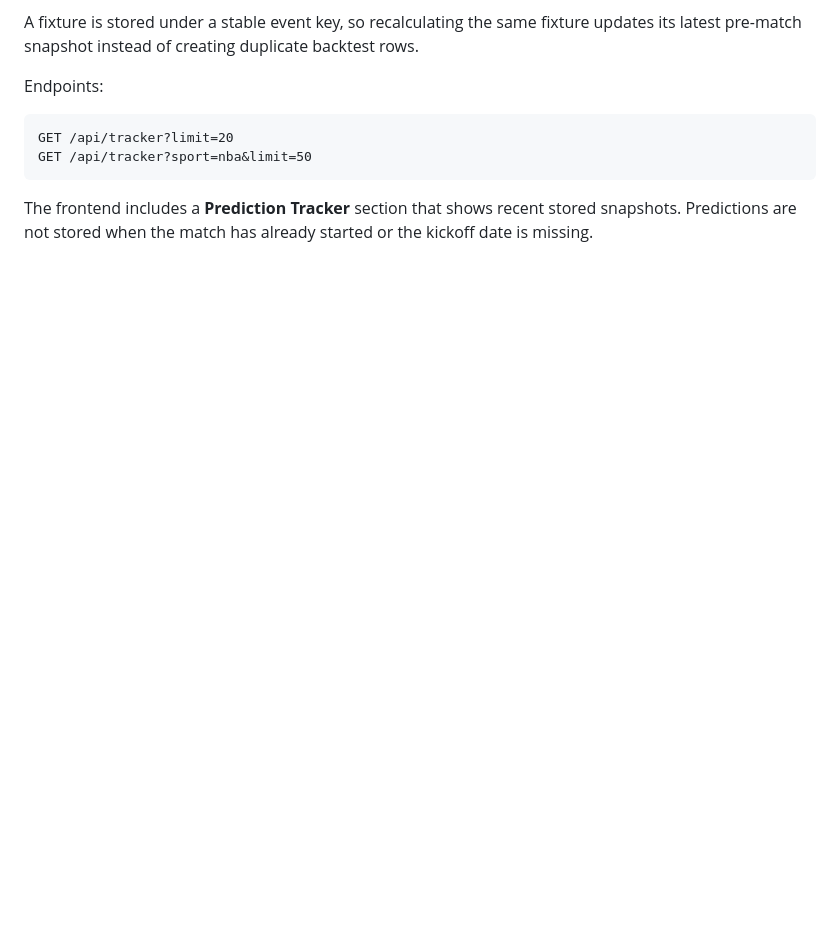
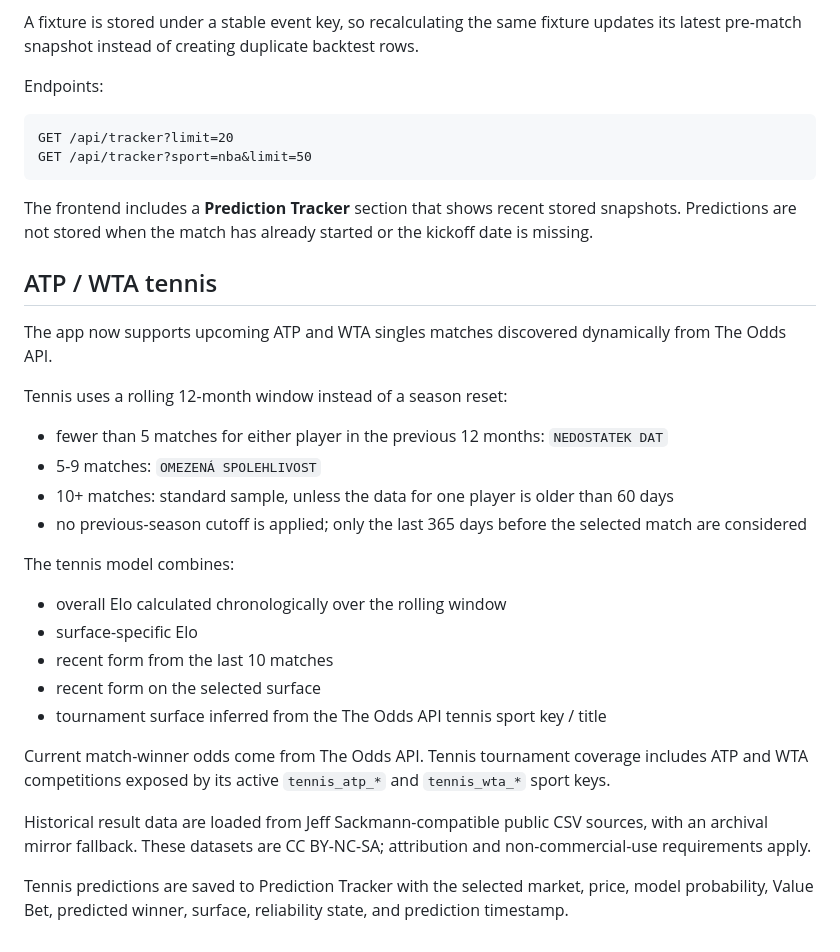
Before and after one commit to kopeckysynonym/multi-sport-ai-predictor, a Markdown page: README.md, the part around the change. GitHub-like rendering; blank space fills up the shorter version.

Commit message:
Document ATP WTA rolling Elo model and tracker integration

````diff
--- a/README.md
+++ b/README.md
@@ -157,3 +157,29 @@ GET /api/tracker?sport=nba&limit=50
 ```
 
 The frontend includes a **Prediction Tracker** section that shows recent stored snapshots. Predictions are not stored when the match has already started or the kickoff date is missing.
+
+
+## ATP / WTA tennis
+
+The app now supports upcoming ATP and WTA singles matches discovered dynamically from The Odds API.
+
+Tennis uses a rolling 12-month window instead of a season reset:
+
+- fewer than 5 matches for either player in the previous 12 months: `NEDOSTATEK DAT`
+- 5-9 matches: `OMEZENÁ SPOLEHLIVOST`
+- 10+ matches: standard sample, unless the data for one player is older than 60 days
+- no previous-season cutoff is applied; only the last 365 days before the selected match are considered
+
+The tennis model combines:
+
+- overall Elo calculated chronologically over the rolling window
+- surface-specific Elo
+- recent form from the last 10 matches
+- recent form on the selected surface
+- tournament surface inferred from the The Odds API tennis sport key / title
+
+Current match-winner odds come from The Odds API. Tennis tournament coverage includes ATP and WTA competitions exposed by its active `tennis_atp_*` and `tennis_wta_*` sport keys.
+
+Historical result data are loaded from Jeff Sackmann-compatible public CSV sources, with an archival mirror fallback. These datasets are CC BY-NC-SA; attribution and non-commercial-use requirements apply.
+
+Tennis predictions are saved to Prediction Tracker with the selected market, price, model probability, Value Bet, predicted winner, surface, reliability state, and prediction timestamp.
````
